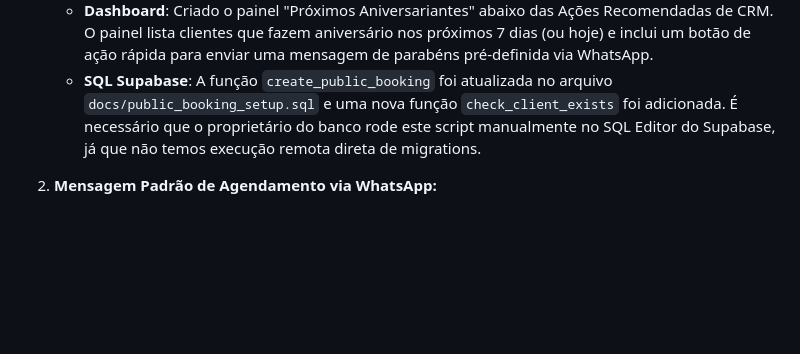
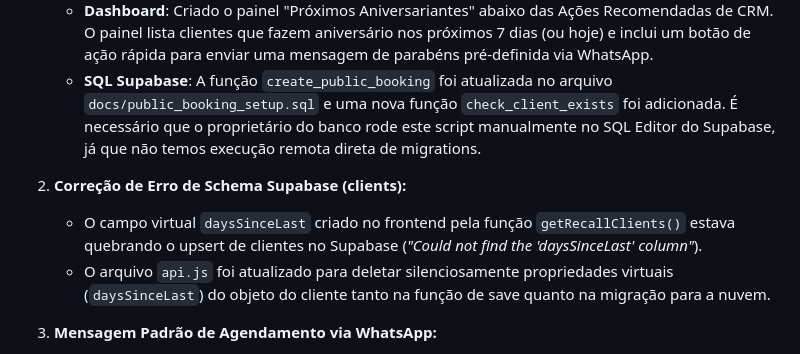
Before and after one commit to leooaguiarr/dashboard-salao-lexion, a Markdown page: AGENT_HANDOFF.md, the part around the change. Rendered like a GitHub page; blank space fills up the shorter version.

Commit message:
docs: atualizar AGENT_HANDOFF com a correcao do daysSinceLast

```diff
--- a/AGENT_HANDOFF.md
+++ b/AGENT_HANDOFF.md
@@ -15,6 +15,9 @@
    - Os dados são salvos na tabela `clients` com a nova coluna `birth` formatada como "YYYY-MM-DD".
    - **Dashboard**: Criado o painel "Próximos Aniversariantes" abaixo das Ações Recomendadas de CRM. O painel lista clientes que fazem aniversário nos próximos 7 dias (ou hoje) e inclui um botão de ação rápida para enviar uma mensagem de parabéns pré-definida via WhatsApp.
    - **SQL Supabase**: A função `create_public_booking` foi atualizada no arquivo `docs/public_booking_setup.sql` e uma nova função `check_client_exists` foi adicionada. É necessário que o proprietário do banco rode este script manualmente no SQL Editor do Supabase, já que não temos execução remota direta de migrations.
+1. **Correção de Erro de Schema Supabase (clients):**
+   - O campo virtual `daysSinceLast` criado no frontend pela função `getRecallClients()` estava quebrando o upsert de clientes no Supabase (*"Could not find the 'daysSinceLast' column"*).
+   - O arquivo `api.js` foi atualizado para deletar silenciosamente propriedades virtuais (`daysSinceLast`) do objeto do cliente tanto na função de save quanto na migração para a nuvem.
 1. **Mensagem Padrão de Agendamento via WhatsApp:**
    - Adicionado um novo campo configurável em **Configurações > Dados do Estabelecimento** chamado "Mensagem Padrão de Agendamento (WhatsApp)" com suporte às tags dinâmicas `{dia}` (dia da semana atual) e `{link}` (link de agendamento do salão).
    - Na seção **Link de Agendamento**, foi criada uma **área de composição editável** (textarea) onde a mensagem já vem montada com o dia e o link preenchidos. O profissional pode editar livremente antes de clicar em **"Enviar no WhatsApp"** (abre wa.me sem número — o profissional escolhe o contato). Há também um botão de copiar ao lado.
```
